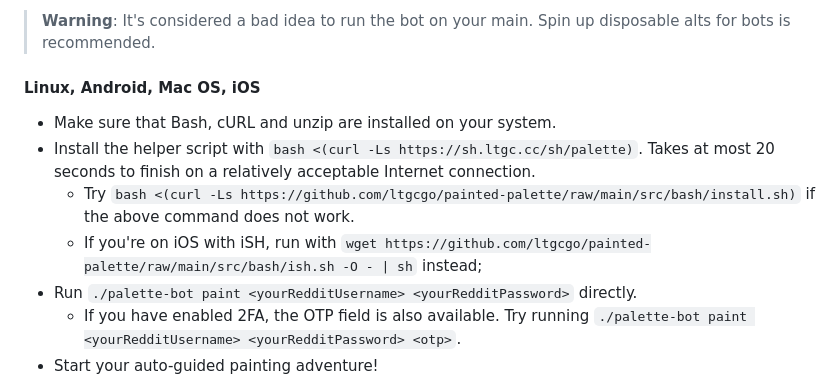
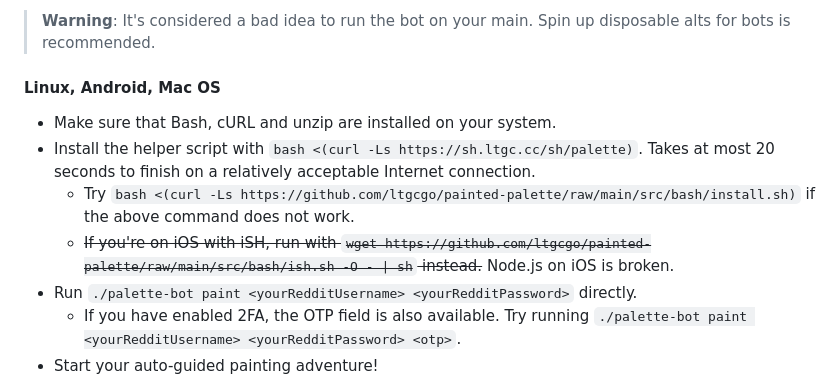
Before and after one commit to ltgcgo/painted-palette, a Markdown page: README.md, the part around the change. Drawn GitHub-style.

Commit message:
Node.js on iSH is not feasible.

```diff
--- a/README.md
+++ b/README.md
@@ -19,11 +19,11 @@ Powered by ESBuild and Deno. Developed by [Lightingale Community and all contrib
 
 > **Warning**: It's considered a bad idea to run the bot on your main. Spin up disposable alts for bots is recommended.
 
-#### Linux, Android, Mac OS, iOS
+#### Linux, Android, Mac OS
 * Make sure that Bash, cURL and unzip are installed on your system.
 * Install the helper script with `bash <(curl -Ls https://sh.ltgc.cc/sh/palette)`. Takes at most 20 seconds to finish on a relatively acceptable Internet connection.
   * Try `bash <(curl -Ls https://github.com/ltgcgo/painted-palette/raw/main/src/bash/install.sh)` if the above command does not work.
-  * If you're on iOS with iSH, run with `wget https://github.com/ltgcgo/painted-palette/raw/main/src/bash/ish.sh -O - | sh` instead;
+  * ~~If you're on iOS with iSH, run with `wget https://github.com/ltgcgo/painted-palette/raw/main/src/bash/ish.sh -O - | sh` instead.~~ Node.js on iOS is broken.
 * Run `./palette-bot paint <yourRedditUsername> <yourRedditPassword>` directly.
   * If you have enabled 2FA, the OTP field is also available. Try running `./palette-bot paint <yourRedditUsername> <yourRedditPassword> <otp>`.
 * Start your auto-guided painting adventure!
```
